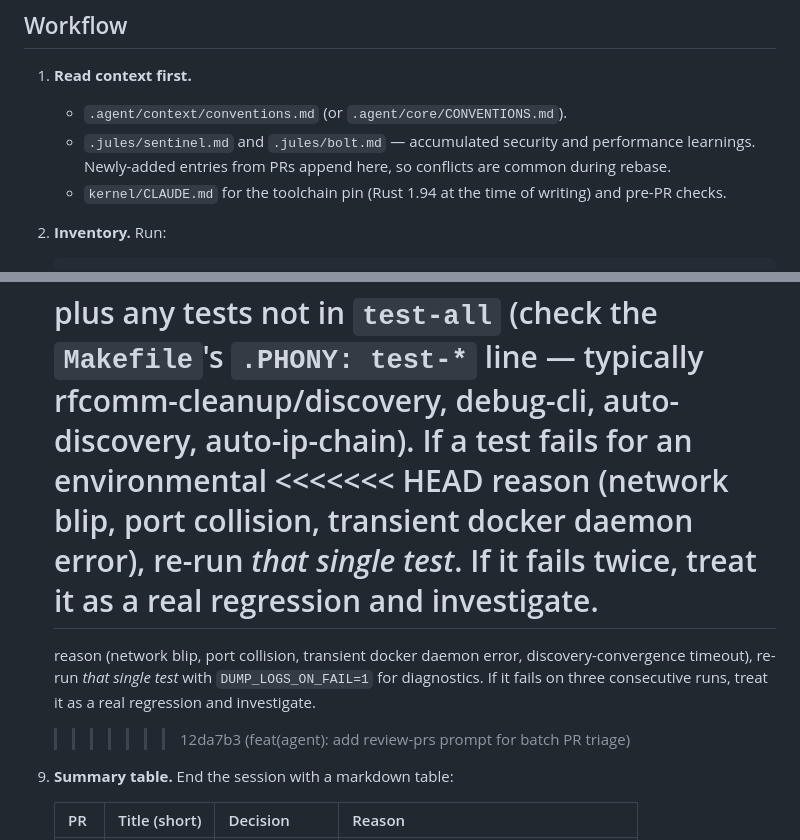
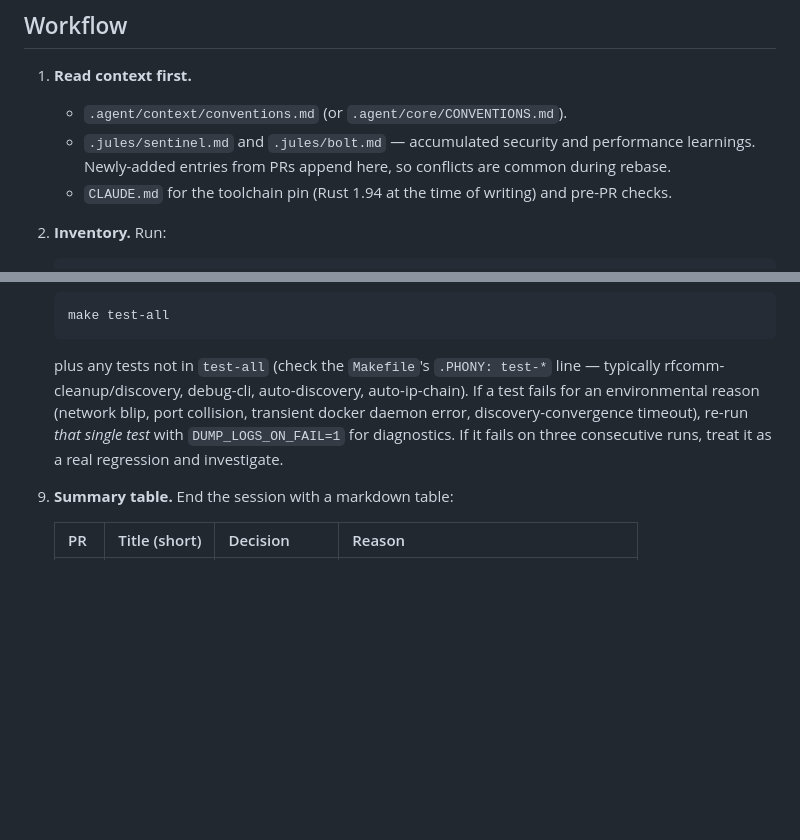
Before and after one commit to Astervia/proximity-internet-mesh, a Markdown page: .agent/prompts/review-prs.md, 2 parts joined by grey strips. Drawn GitHub-style; blank space fills up the shorter version.

Commit message:
fix(.agent): resolve leftover git conflict markers in review-prs.md
Removed leftover git merge conflict markers `<<<<<<< HEAD`, `=======`, and `>>>>>>>` from `.agent/prompts/review-prs.md` that were breaking markdown rendering and agent parsing.
Also corrected the path reference from `kernel/CLAUDE.md` to `CLAUDE.md` to reflect the actual repository file layout.

```diff
--- a/.agent/prompts/review-prs.md
+++ b/.agent/prompts/review-prs.md
@@ -33,7 +33,7 @@ Process every open PR against the target branch in one pass:
     - `.jules/sentinel.md` and `.jules/bolt.md` — accumulated security and
       performance learnings. Newly-added entries from PRs append here, so
       conflicts are common during rebase.
-    - `kernel/CLAUDE.md` for the toolchain pin (Rust 1.94 at the time of
+    - `CLAUDE.md` for the toolchain pin (Rust 1.94 at the time of
       writing) and pre-PR checks.
 
 2. **Inventory.** Run:
@@ -111,17 +111,11 @@ Process every open PR against the target branch in one pass:
     plus any tests not in `test-all` (check the `Makefile`'s
     `.PHONY: test-*` line — typically rfcomm-cleanup/discovery, debug-cli,
     auto-discovery, auto-ip-chain). If a test fails for an environmental
-    <<<<<<< HEAD
-    reason (network blip, port collision, transient docker daemon error),
-    re-run _that single test_. If it fails twice, treat it as a real
-    regression and investigate.
-    =======
     reason (network blip, port collision, transient docker daemon error,
     discovery-convergence timeout), re-run _that single test_ with
     `DUMP_LOGS_ON_FAIL=1` for diagnostics. If it fails on three consecutive
     runs, treat it as a real regression and investigate.
 
-    > > > > > > > 12da7b3 (feat(agent): add review-prs prompt for batch PR triage)
 
 9. **Summary table.** End the session with a markdown table:
 
```
